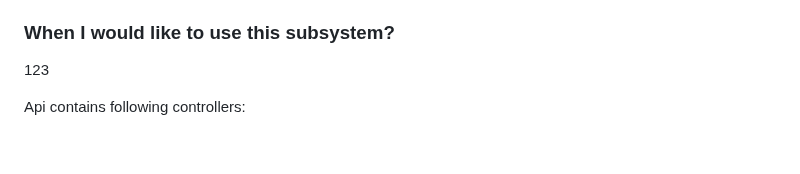
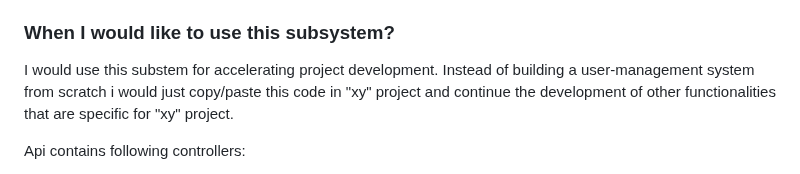
Before and after one commit to AleksandarTulic/User-Manager, a Markdown page: Backend/README.md, the part around the change. Drawn GitHub-style; blank space fills up the shorter version.

```diff
--- a/Backend/README.md
+++ b/Backend/README.md
@@ -10,7 +10,7 @@
 
 ### When I would like to use this subsystem?
 
-<p>123</p>
+<p>I would use this substem for accelerating project development. Instead of building a user-management system from scratch i would just copy/paste this code in "xy" project and continue the development of other functionalities that are specific for "xy" project.</p>
 
 <p>Api contains following controllers:</p>
 <ul>
```
